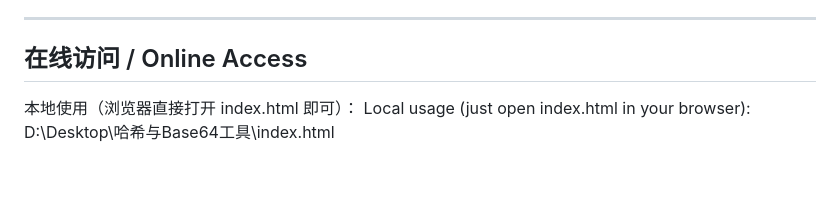
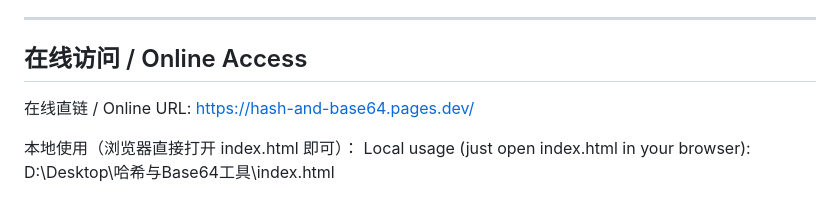
Before and after one commit to gangbeng1145/hash_and_base64, a Markdown page: README.md, the part around the change. GitHub-like rendering; blank space fills up the shorter version.

Commit message:
README 补充 Cloudflare Pages 在线直链

```diff
--- a/README.md
+++ b/README.md
@@ -34,6 +34,9 @@
 ----------------------------------------------------------------
   在线访问 / Online Access
 ----------------------------------------------------------------
+
+  在线直链 / Online URL:
+  https://hash-and-base64.pages.dev/
 
   本地使用（浏览器直接打开 index.html 即可）：
   Local usage (just open index.html in your browser):
```
